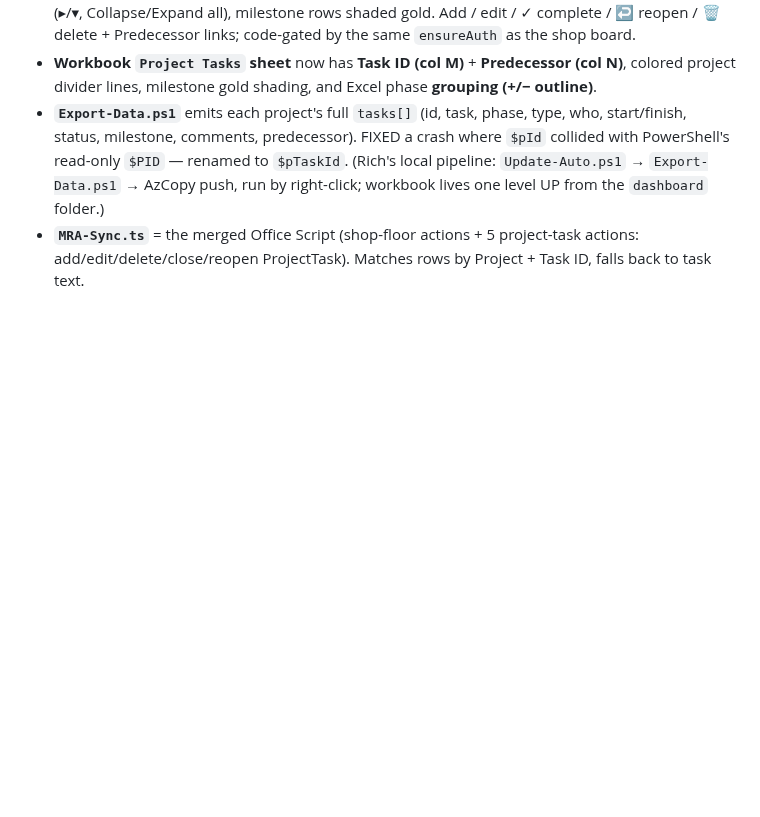
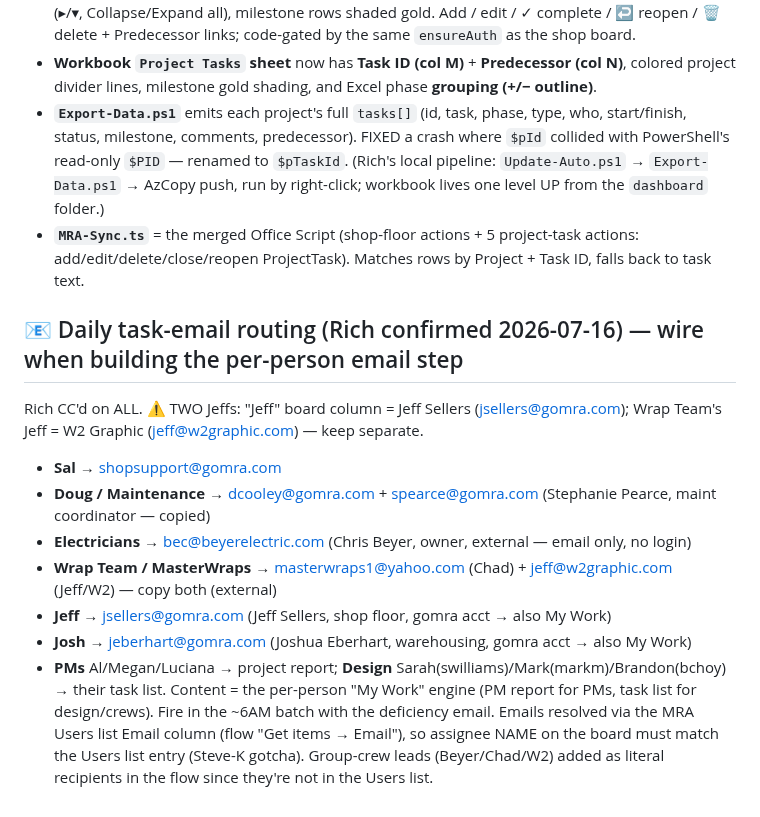
Before and after one commit to Tandem-Engineering-Group/MRA-Files, a Markdown page: CLAUDE.md, the part around the change. Rendered like a GitHub page; blank space fills up the shorter version.

Commit message:
CLAUDE.md: log confirmed daily-email routing (crews -> emails, Rich CC, two-Jeffs note)
Co-Authored-By: Claude Fable 5 <noreply@anthropic.com>
Claude-Session: https://claude.ai/code/session_01WJTcYohvXPdyiEYiaxvXwj

```diff
--- a/CLAUDE.md
+++ b/CLAUDE.md
@@ -925,3 +925,15 @@ that CHANGELOG. This logs the 2026-07-09 session's features + the gotchas worth
   → AzCopy push, run by right-click; workbook lives one level UP from the `dashboard` folder.)
 - **`MRA-Sync.ts`** = the merged Office Script (shop-floor actions + 5 project-task actions:
   add/edit/delete/close/reopen ProjectTask). Matches rows by Project + Task ID, falls back to task text.
+
+
+## 📧 Daily task-email routing (Rich confirmed 2026-07-16) — wire when building the per-person email step
+Rich CC'd on ALL. ⚠ TWO Jeffs: "Jeff" board column = Jeff Sellers (jsellers@gomra.com); Wrap Team's Jeff = W2 Graphic (jeff@w2graphic.com) — keep separate.
+- **Sal** → shopsupport@gomra.com
+- **Doug / Maintenance** → dcooley@gomra.com + spearce@gomra.com (Stephanie Pearce, maint coordinator — copied)
+- **Electricians** → bec@beyerelectric.com (Chris Beyer, owner, external — email only, no login)
+- **Wrap Team / MasterWraps** → masterwraps1@yahoo.com (Chad) + jeff@w2graphic.com (Jeff/W2) — copy both (external)
+- **Jeff** → jsellers@gomra.com (Jeff Sellers, shop floor, gomra acct → also My Work)
+- **Josh** → jeberhart@gomra.com (Joshua Eberhart, warehousing, gomra acct → also My Work)
+- **PMs** Al/Megan/Luciana → project report; **Design** Sarah(swilliams)/Mark(markm)/Brandon(bchoy) → their task list.
+Content = the per-person "My Work" engine (PM report for PMs, task list for design/crews). Fire in the ~6AM batch with the deficiency email. Emails resolved via the MRA Users list Email column (flow "Get items → Email"), so assignee NAME on the board must match the Users list entry (Steve-K gotcha). Group-crew leads (Beyer/Chad/W2) added as literal recipients in the flow since they're not in the Users list.
```
